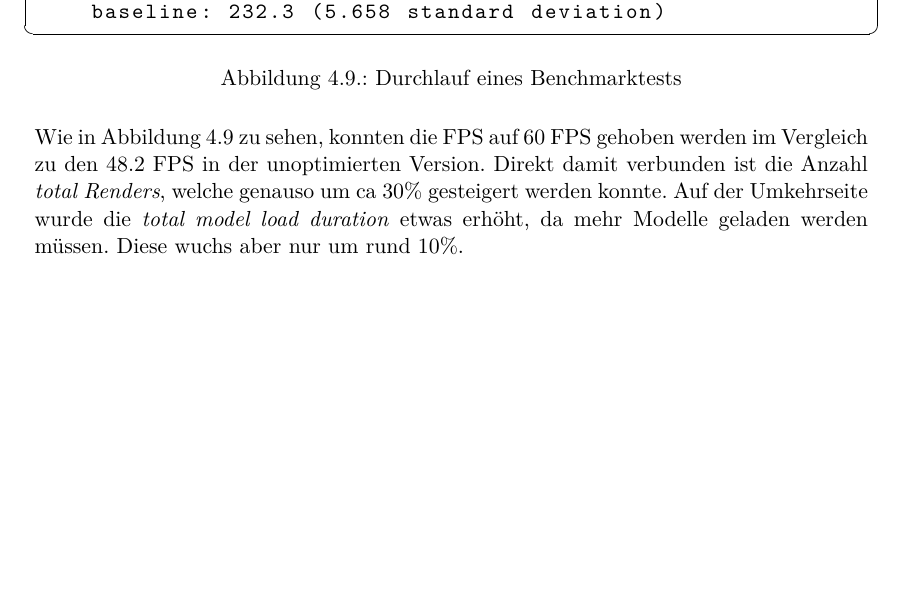
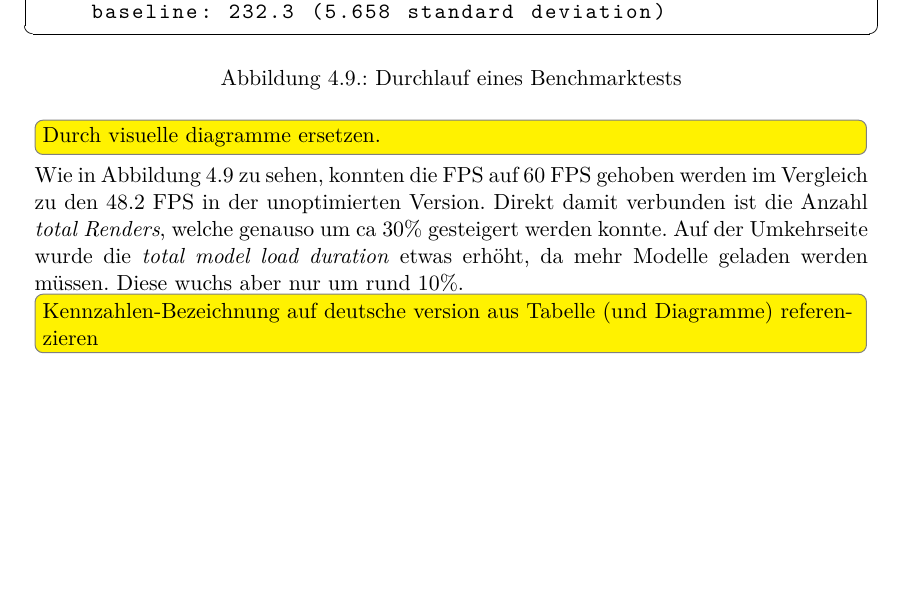
Before and after one commit to kreativwebdesign/lode, a LaTeX document (documentation/report/doc.tex, which reads documentation/report/parts/resultate.tex): part of page 43 of 54, cut so that both start at the same text, the shorter picture padded with empty space. Compiled offline with pdfLaTeX; a missing bibliography style is replaced by a similar one.

Commit message:
Update resultate todos

```diff
--- a/documentation/report/parts/resultate.tex
+++ b/documentation/report/parts/resultate.tex
@@ -280,6 +280,8 @@ Somit ist es möglich einen Nutzen für bestimmte anspruchsvolle 3D-Visualisieru
 \caption{Durchlauf eines Benchmarktests}
 \label{fig:benchmarkRun}
 \end{figure}
+\todo[inline]{Durch visuelle diagramme ersetzen.}
 
 Wie in Abbildung \ref{fig:benchmarkRun} zu sehen, konnten die FPS auf 60 FPS gehoben werden im Vergleich zu den 48.2 FPS in der unoptimierten Version.
 Direkt damit verbunden ist die Anzahl \e{total Renders}, welche genauso um ca 30\% gesteigert werden konnte. Auf der Umkehrseite wurde die \e{total model load duration} etwas erhöht, da mehr Modelle geladen werden müssen. Diese wuchs aber nur um rund 10\%.
+\todo[inline]{Kennzahlen-Bezeichnung auf deutsche version aus Tabelle (und Diagramme) referenzieren}
```
